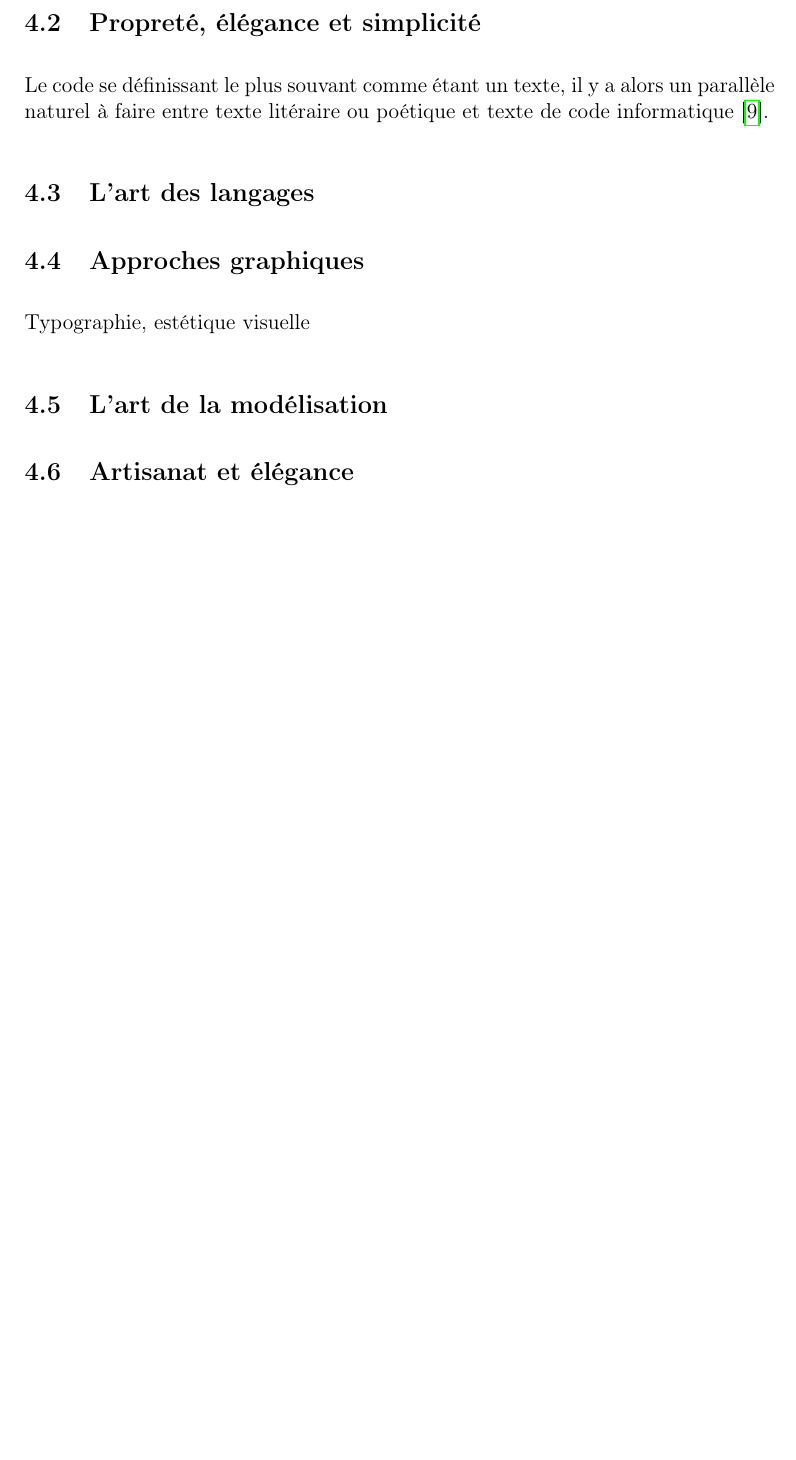
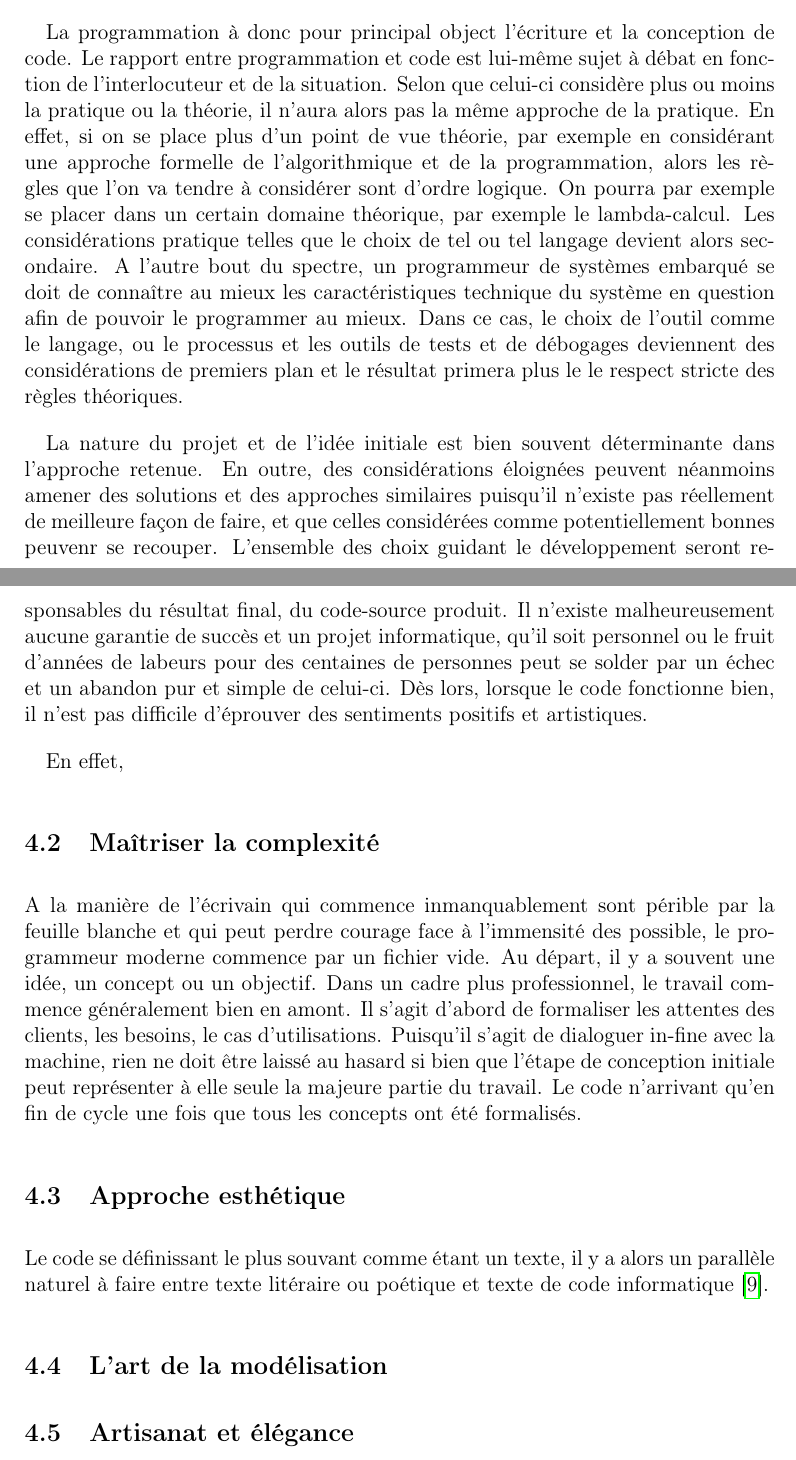
Before and after one commit to 0nyr/pph, a LaTeX document (rapport/main.tex): part of page 21 of 24 before the commit and two parts of pages 21 and 22 of 25 after it, the two joined at a grey line, cut at the place of the change, the shorter picture padded with empty space. Compiled offline with pdfLaTeX.

Commit message:
Added transitions and text for Part III, 1.

```diff
--- a/rapport/main.tex
+++ b/rapport/main.tex
@@ -280,11 +284,19 @@ Enfin, la programmation produit un code, une fois que l'idée initiale à réuss
 Maintenant qu'on a pu établir pourquoi le code peut être de l'art, on va pouvoir discuter du comment. Il ne s'agit donc pas de s'intéresser littéralement à \textit{faire de l'art avec du code}, mais plutôt de \textit{faire du code avec de l'art}. En effet, on a montré précédemment que le rapport entre programmation et code se rapportait à celui qui existe entre art et oeuvre et c'est donc plutôt dans le sens de la seconde proposition qu'il faut l'entendre.
 
-\subsection{Propreté, élégance et simplicité}
+La programmation à donc pour principal object l'écriture et la conception de code. Le rapport entre programmation et code est lui-même sujet à débat en fonction de l'interlocuteur et de la situation. Selon que celui-ci considère plus ou moins la pratique ou la théorie, il n'aura alors pas la même approche de la pratique. En effet, si on se place plus d'un point de vue théorie, par exemple en considérant une approche formelle de l'algorithmique et de la programmation, alors les règles que l'on va tendre à considérer sont d'ordre logique. On pourra par exemple se placer dans un certain domaine théorique, par exemple le lambda-calcul. Les considérations pratique telles que le choix de tel ou tel langage devient alors secondaire. A l'autre bout du spectre, un programmeur de systèmes embarqué se doit de connaître au mieux les caractéristiques technique du système en question afin de pouvoir le programmer au mieux. Dans ce cas, le choix de l'outil comme le langage, ou le processus et les outils de tests et de débogages deviennent des considérations de premiers plan et le résultat primera plus le le respect stricte des règles théoriques.
+
+La nature du projet et de l'idée initiale est bien souvent déterminante dans l'approche retenue. En outre, des considérations éloignées peuvent néanmoins amener des solutions et des approches similaires puisqu'il n'existe pas réellement de meilleure façon de faire, et que celles considérées comme potentiellement bonnes peuvenr se recouper. L'ensemble des choix guidant le développement seront responsables du résultat final, du code-source produit. Il n'existe malheureusement aucune garantie de succès et un projet informatique, qu'il soit personnel ou le fruit d'années de labeurs pour des centaines de personnes peut se solder par un échec et un abandon pur et simple de celui-ci. Dès lors, lorsque le code fonctionne bien, il n'est pas difficile d'éprouver des sentiments positifs et artistiques.
+
+En effet,
+
+\subsection{Maîtriser la complexité} % modélisation, langages, concepts, paradigmes, Propreté, élégance et simplicité, efficacité, maintenabilité
+A la manière de l'écrivain qui commence inmanquablement sont périble par la feuille blanche et qui peut perdre courage face à l'immensité des possible, le programmeur moderne commence par un fichier vide. Au départ, il y a souvent une idée, un concept ou un objectif. Dans un cadre plus professionnel, le travail commence généralement bien en amont. Il s'agit d'abord de formaliser les attentes des clients, les besoins, le cas d'utilisations. Puisqu'il s'agit de dialoguer in-fine avec la machine, rien ne doit être laissé au hasard si bien que l'étape de conception initiale peut représenter à elle seule la majeure partie du travail. Le code n'arrivant qu'en fin de cycle une fois que tous les concepts ont été formalisés.
+
+
+
+\subsection{Approche esthétique} % graphisme, couleur, forme, typographie, estétique visuelle
 Le code se définissant le plus souvant comme étant un texte, il y a alors un parallèle naturel à faire entre texte litéraire ou poétique et texte de code informatique \cite{FCramer2001}.
 
-\subsection{L'art des langages}
-\subsection{Approches graphiques}
-Typographie, estétique visuelle
 
 \subsection{L'art de la modélisation}
 \subsection{Artisanat et élégance}
```
Also changed, not shown: rapport/main.pdf, rapport/main.tex (6 more changed lines).
